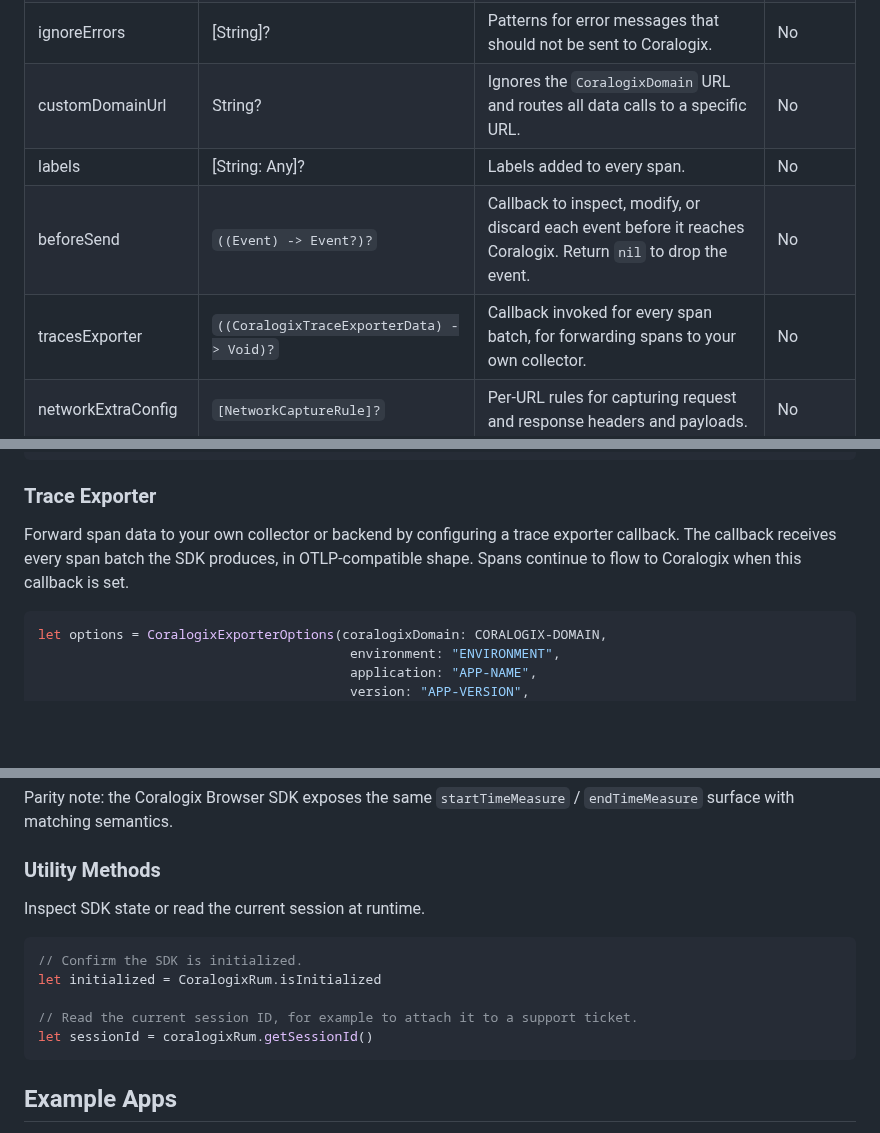
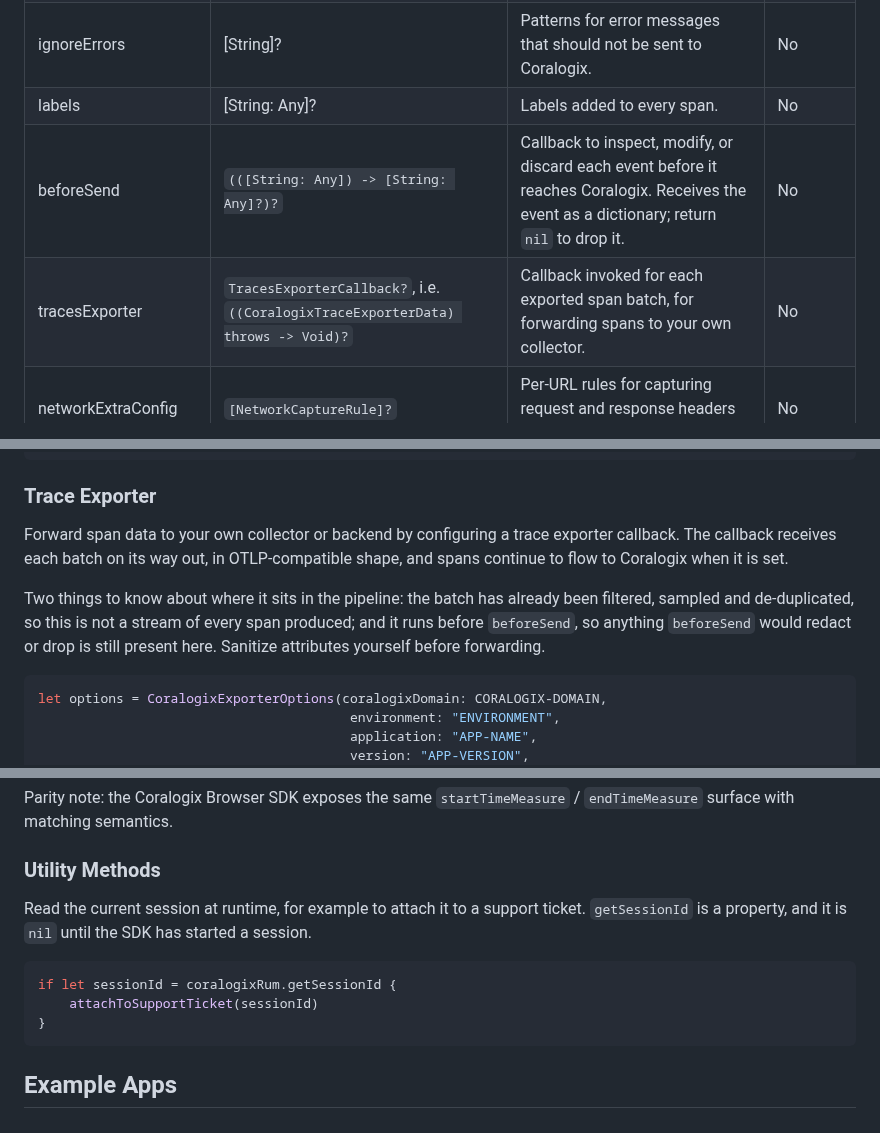
Before and after one commit to coralogix/cx-ios-sdk, a Markdown page: README.md, 3 parts joined by grey strips. GitHub-like rendering; blank space fills up the shorter version.

Commit message:
docs(readme): fix the options table and examples against the source
Review findings on this PR, each checked against the SDK source rather
than the docs page the content came from:

- Removed the customDomainUrl row. CoralogixExporterOptions has no such
  field; proxyUrl is the real one and was already listed.
- beforeSend is (([String: Any]) -> [String: Any]?)?, not
  ((Event) -> Event?)?.
- tracesExporter is TracesExporterCallback, which throws.
- Added excludeFromSampling, which the table omitted.
- Utility Methods: CoralogixRum.isInitialized is internal, so it isn't
  usable from an app - dropped it. getSessionId is a property, not a
  method, and is optional.
- The SwiftUI trackCXView example needs an import of the Coralogix module; the modifier
  lives in that target.
- tracesExporter now says where it sits in the pipeline: after
  filtering, sampling and de-duplication, and before beforeSend, so
  callers know to sanitize before forwarding.

Co-Authored-By: Claude Fable 5 <noreply@anthropic.com>

````diff
--- a/README.md
+++ b/README.md
@@ -116,10 +116,9 @@ The fields accepted by `CoralogixExporterOptions`. Each one is described in deta
 | debug | Bool | Turns internal debug logging on or off. | No |
 | ignoreUrls | \[String\]? | URLs that partially match any regex in `ignoreUrls` are not traced. | No |
 | ignoreErrors | \[String\]? | Patterns for error messages that should not be sent to Coralogix. | No |
-| customDomainUrl | String? | Ignores the `CoralogixDomain` URL and routes all data calls to a specific URL. | No |
 | labels | \[String: Any\]? | Labels added to every span. | No |
-| beforeSend | `((Event) -> Event?)?` | Callback to inspect, modify, or discard each event before it reaches Coralogix. Return `nil` to drop the event. | No |
-| tracesExporter | `((CoralogixTraceExporterData) -> Void)?` | Callback invoked for every span batch, for forwarding spans to your own collector. | No |
+| beforeSend | `(([String: Any]) -> [String: Any]?)?` | Callback to inspect, modify, or discard each event before it reaches Coralogix. Receives the event as a dictionary; return `nil` to drop it. | No |
+| tracesExporter | `TracesExporterCallback?`, i.e. `((CoralogixTraceExporterData) throws -> Void)?` | Callback invoked for each exported span batch, for forwarding spans to your own collector. | No |
 | networkExtraConfig | `[NetworkCaptureRule]?` | Per-URL rules for capturing request and response headers and payloads. | No |
 | proxyUrl | String? | Routes all RUM data through a proxy URL. | No |
 | traceParentInHeader | \[String: Any\]? | Configures W3C `traceparent` header propagation for distributed tracing. | No |
@@ -245,7 +245,9 @@ beforeSend: { cxRum in
 ```
 
 ### Trace Exporter
-Forward span data to your own collector or backend by configuring a trace exporter callback. The callback receives every span batch the SDK produces, in OTLP-compatible shape. Spans continue to flow to Coralogix when this callback is set.
+Forward span data to your own collector or backend by configuring a trace exporter callback. The callback receives each batch on its way out, in OTLP-compatible shape, and spans continue to flow to Coralogix when it is set.
+
+Two things to know about where it sits in the pipeline: the batch has already been filtered, sampled and de-duplicated, so this is not a stream of every span produced; and it runs before `beforeSend`, so anything `beforeSend` would redact or drop is still present here. Sanitize attributes yourself before forwarding.
 ```swift
 let options = CoralogixExporterOptions(coralogixDomain: CORALOGIX-DOMAIN,
                                         environment: "ENVIRONMENT",
@@ -619,13 +622,12 @@ try performCheckout()
 Parity note: the Coralogix Browser SDK exposes the same `startTimeMeasure` / `endTimeMeasure` surface with matching semantics.
 
 ### Utility Methods
-Inspect SDK state or read the current session at runtime.
+Read the current session at runtime, for example to attach it to a support ticket.
+`getSessionId` is a property, and it is `nil` until the SDK has started a session.
 ```swift
-// Confirm the SDK is initialized.
-let initialized = CoralogixRum.isInitialized
-
-// Read the current session ID, for example to attach it to a support ticket.
-let sessionId = coralogixRum.getSessionId()
+if let sessionId = coralogixRum.getSessionId {
+    attachToSupportTicket(sessionId)
+}
 ```
 
 <!-- /split -->
````
Also changed, not shown: other parts of README.md (+2 -0 lines).
